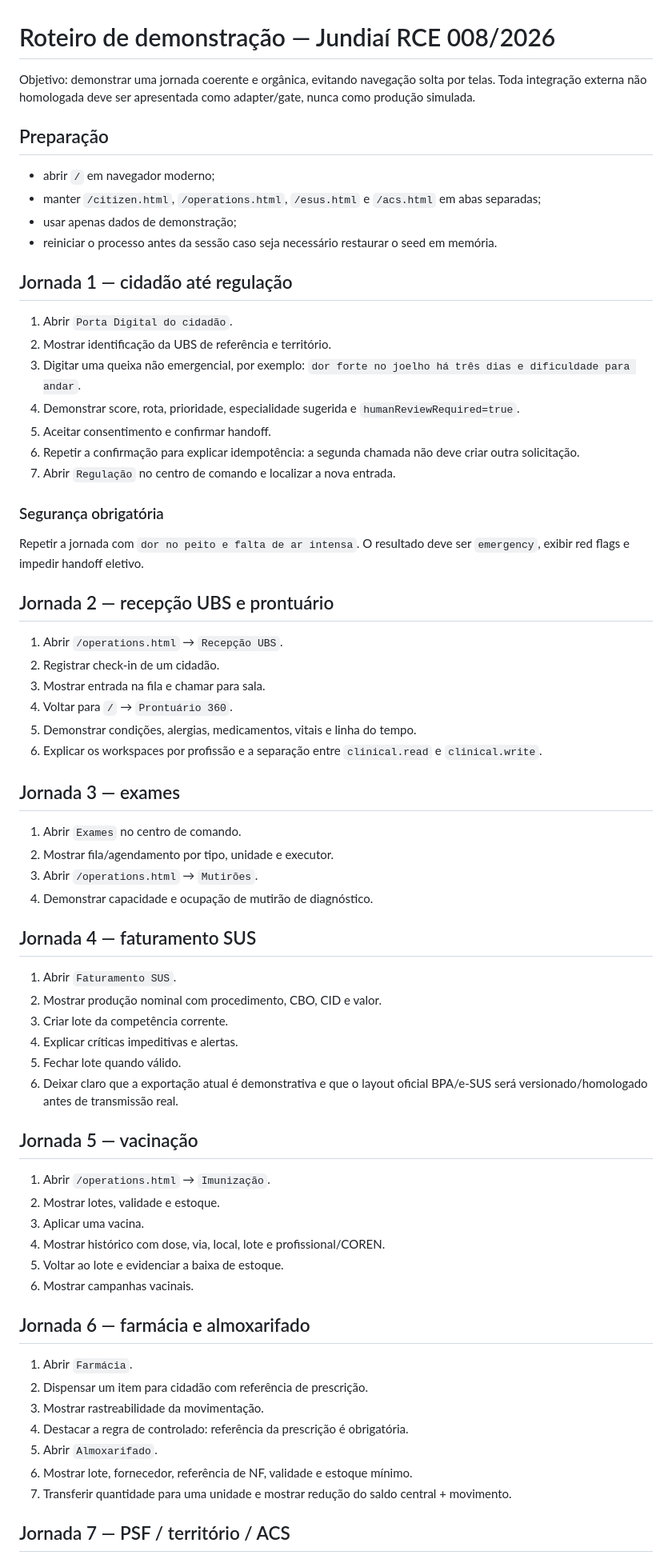
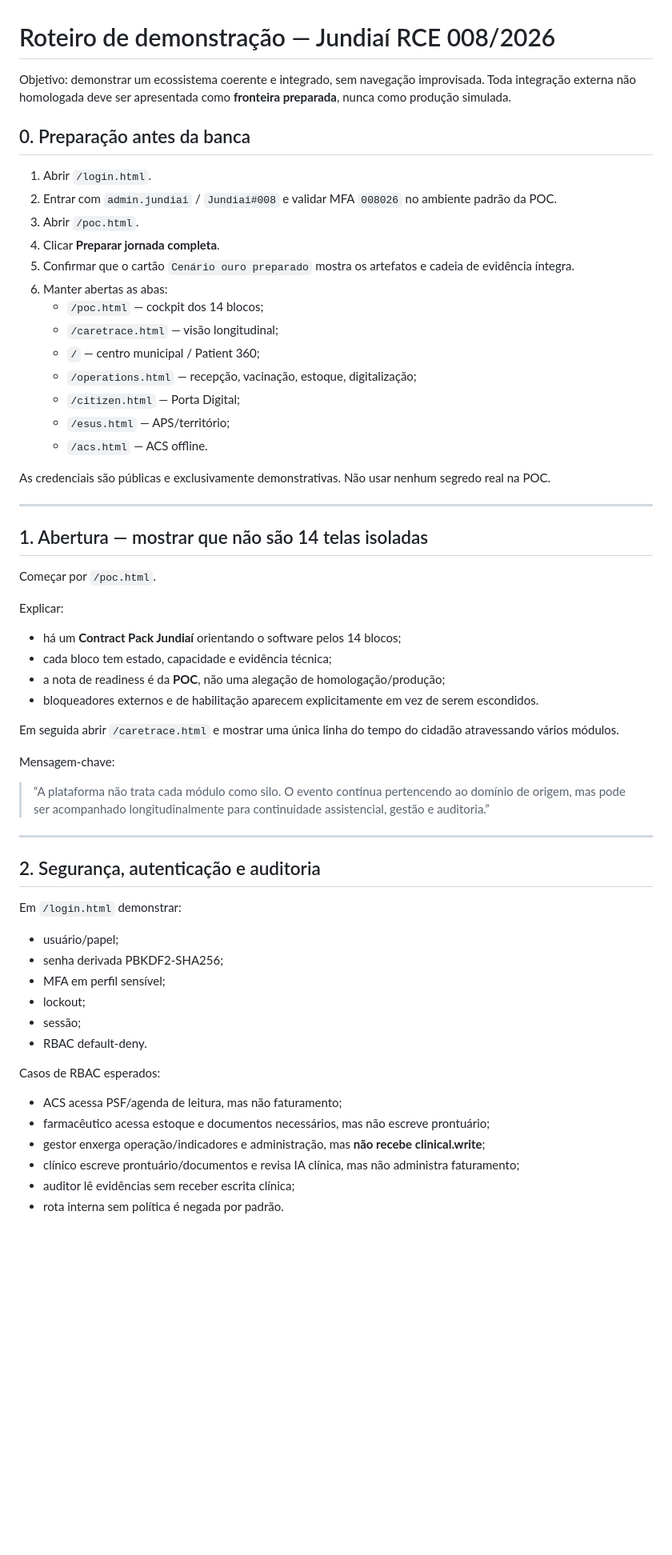
Before and after one commit to felipemenezes25000-spec/teste-de-jundiai-definitivo, a Markdown page: docs/POC_RUNBOOK.md, the part around one of its changes. Shown at 80% size. Rendered like a GitHub page; blank space fills up the shorter version.

Commit message:
docs: transforma runbook em roteiro deterministico de banca

```diff
--- a/docs/POC_RUNBOOK.md
+++ b/docs/POC_RUNBOOK.md
@@ -1,71 +1,63 @@
 # Roteiro de demonstração — Jundiaí RCE 008/2026
 
-Objetivo: demonstrar uma jornada coerente e orgânica, evitando navegação solta por telas. Toda integração externa não homologada deve ser apresentada como adapter/gate, nunca como produção simulada.
+Objetivo: demonstrar um ecossistema coerente e integrado, sem navegação improvisada. Toda integração externa não homologada deve ser apresentada como **fronteira preparada**, nunca como produção simulada.
 
-## Preparação
+## 0. Preparação antes da banca
 
-- abrir `/` em navegador moderno;
-- manter `/citizen.html`, `/operations.html`, `/esus.html` e `/acs.html` em abas separadas;
-- usar apenas dados de demonstração;
-- reiniciar o processo antes da sessão caso seja necessário restaurar o seed em memória.
+1. Abrir `/login.html`.
+2. Entrar com `admin.jundiai` / `Jundiai#008` e validar MFA `008026` no ambiente padrão da POC.
+3. Abrir `/poc.html`.
+4. Clicar **Preparar jornada completa**.
+5. Confirmar que o cartão `Cenário ouro preparado` mostra os artefatos e cadeia de evidência íntegra.
+6. Manter abertas as abas:
+   - `/poc.html` — cockpit dos 14 blocos;
+   - `/caretrace.html` — visão longitudinal;
+   - `/` — centro municipal / Patient 360;
+   - `/operations.html` — recepção, vacinação, estoque, digitalização;
+   - `/citizen.html` — Porta Digital;
+   - `/esus.html` — APS/território;
+   - `/acs.html` — ACS offline.
 
-## Jornada 1 — cidadão até regulação
+As credenciais são públicas e exclusivamente demonstrativas. Não usar nenhum segredo real na POC.
 
-1. Abrir `Porta Digital do cidadão`.
-2. Mostrar identificação da UBS de referência e território.
-3. Digitar uma queixa não emergencial, por exemplo: `dor forte no joelho há três dias e dificuldade para andar`.
-4. Demonstrar score, rota, prioridade, especialidade sugerida e `humanReviewRequired=true`.
-5. Aceitar consentimento e confirmar handoff.
-6. Repetir a confirmação para explicar idempotência: a segunda chamada não deve criar outra solicitação.
-7. Abrir `Regulação` no centro de comando e localizar a nova entrada.
+---
 
-### Segurança obrigatória
+## 1. Abertura — mostrar que não são 14 telas isoladas
 
-Repetir a jornada com `dor no peito e falta de ar intensa`. O resultado deve ser `emergency`, exibir red flags e impedir handoff eletivo.
+Começar por `/poc.html`.
 
-## Jornada 2 — recepção UBS e prontuário
+Explicar:
 
-1. Abrir `/operations.html` → `Recepção UBS`.
-2. Registrar check-in de um cidadão.
-3. Mostrar entrada na fila e chamar para sala.
-4. Voltar para `/` → `Prontuário 360`.
-5. Demonstrar condições, alergias, medicamentos, vitais e linha do tempo.
-6. Explicar os workspaces por profissão e a separação entre `clinical.read` e `clinical.write`.
+- há um **Contract Pack Jundiaí** orientando o software pelos 14 blocos;
+- cada bloco tem estado, capacidade e evidência técnica;
+- a nota de readiness é da **POC**, não uma alegação de homologação/produção;
+- bloqueadores externos e de habilitação aparecem explicitamente em vez de serem escondidos.
 
-## Jornada 3 — exames
+Em seguida abrir `/caretrace.html` e mostrar uma única linha do tempo do cidadão atravessando vários módulos.
 
-1. Abrir `Exames` no centro de comando.
-2. Mostrar fila/agendamento por tipo, unidade e executor.
-3. Abrir `/operations.html` → `Mutirões`.
-4. Demonstrar capacidade e ocupação de mutirão de diagnóstico.
+Mensagem-chave:
 
-## Jornada 4 — faturamento SUS
+> “A plataforma não trata cada módulo como silo. O evento continua pertencendo ao domínio de origem, mas pode ser acompanhado longitudinalmente para continuidade assistencial, gestão e auditoria.”
 
-1. Abrir `Faturamento SUS`.
-2. Mostrar produção nominal com procedimento, CBO, CID e valor.
-3. Criar lote da competência corrente.
-4. Explicar críticas impeditivas e alertas.
-5. Fechar lote quando válido.
-6. Deixar claro que a exportação atual é demonstrativa e que o layout oficial BPA/e-SUS será versionado/homologado antes de transmissão real.
+---
 
-## Jornada 5 — vacinação
+## 2. Segurança, autenticação e auditoria
 
-1. Abrir `/operations.html` → `Imunização`.
-2. Mostrar lotes, validade e estoque.
-3. Aplicar uma vacina.
-4. Mostrar histórico com dose, via, local, lote e profissional/COREN.
-5. Voltar ao lote e evidenciar a baixa de estoque.
-6. Mostrar campanhas vacinais.
+Em `/login.html` demonstrar:
 
-## Jornada 6 — farmácia e almoxarifado
+- usuário/papel;
+- senha derivada PBKDF2-SHA256;
+- MFA em perfil sensível;
+- lockout;
+- sessão;
+- RBAC default-deny.
 
-1. Abrir `Farmácia`.
-2. Dispensar um item para cidadão com referência de prescrição.
-3. Mostrar rastreabilidade da movimentação.
-4. Destacar a regra de controlado: referência da prescrição é obrigatória.
-5. Abrir `Almoxarifado`.
-6. Mostrar lote, fornecedor, referência de NF, validade e estoque mínimo.
-7. Transferir quantidade para uma unidade e mostrar redução do saldo central + movimento.
+Casos de RBAC esperados:
 
-## Jornada 7 — PSF / território / ACS
+- ACS acessa PSF/agenda de leitura, mas não faturamento;
+- farmacêutico acessa estoque e documentos necessários, mas não escreve prontuário;
+- gestor enxerga operação/indicadores e administração, mas **não recebe clinical.write**;
+- clínico escreve prontuário/documentos e revisa IA clínica, mas não administra faturamento;
+- auditor lê evidências sem receber escrita clínica;
+- rota interna sem política é negada por padrão.
 
```
Also changed, not shown: other parts of docs/POC_RUNBOOK.md (+273 -32 lines).
